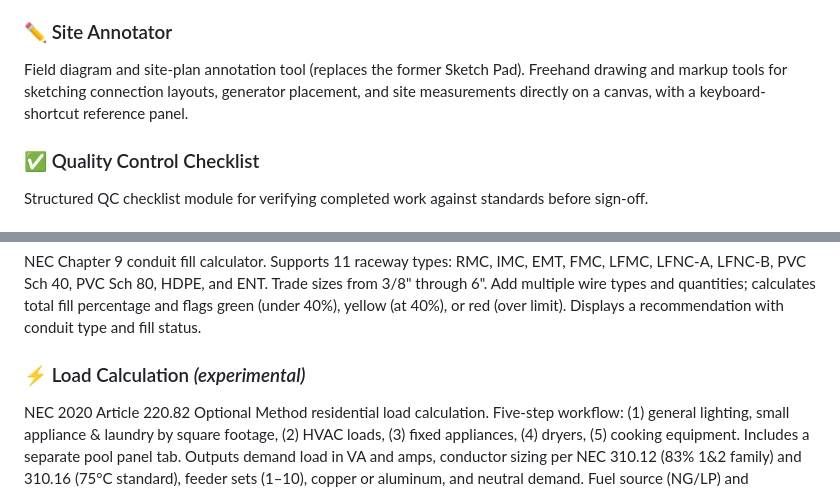
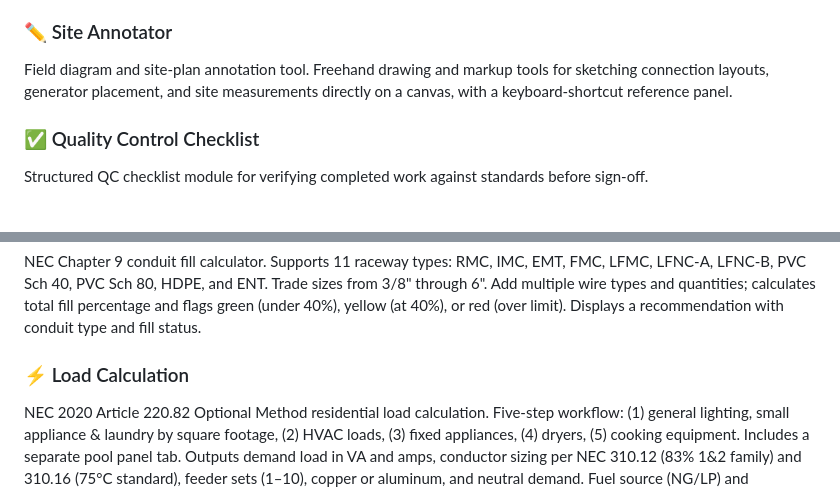
Before and after one commit to BrandonAOG/AOG, a Markdown page: README.md, 2 parts joined by grey strips. Rendered like a GitHub page.

Commit message:
Refine descriptions in README for Site Annotator and Load Calculation
Updated the description of the Site Annotator and Load Calculation sections for clarity.

```diff
--- a/README.md
+++ b/README.md
@@ -43,7 +43,7 @@ Pre-installation assessment form. Captures new construction status, panel readin
 Live FL address intelligence tool. Searches any Florida address and auto-pulls owner, parcel ID, just value, year built, and living area from live county feeds (Collier, Lee, Charlotte, Sarasota). Detects FEMA flood zone (NFHL) with county DFIRM cross-check, zoning district and required setbacks, ASCE 7-22 wind speed interpolated at the point, electric utility by territory polygon (FPL / LCEC / Duke / TECO), and natural gas vs propane by LDC service territory. Exports a PDF report and Excel, and can import owner/address/flood zone straight into the Estimate sheet. Loads offline by design; live searches require a connection.
 
 ### ✏️ Site Annotator
-Field diagram and site-plan annotation tool (replaces the former Sketch Pad). Freehand drawing and markup tools for sketching connection layouts, generator placement, and site measurements directly on a canvas, with a keyboard-shortcut reference panel.
+Field diagram and site-plan annotation tool. Freehand drawing and markup tools for sketching connection layouts, generator placement, and site measurements directly on a canvas, with a keyboard-shortcut reference panel.
 
 ### ✅ Quality Control Checklist
 Structured QC checklist module for verifying completed work against standards before sign-off.
@@ -54,7 +54,7 @@ Service work logging module for capturing field service activity.
 ### 📐 Conduit Fill Calculator
 NEC Chapter 9 conduit fill calculator. Supports 11 raceway types: RMC, IMC, EMT, FMC, LFMC, LFNC-A, LFNC-B, PVC Sch 40, PVC Sch 80, HDPE, and ENT. Trade sizes from 3/8" through 6". Add multiple wire types and quantities; calculates total fill percentage and flags green (under 40%), yellow (at 40%), or red (over limit). Displays a recommendation with conduit type and fill status.
 
-### ⚡ Load Calculation *(experimental)*
+### ⚡ Load Calculation
 NEC 2020 Article 220.82 Optional Method residential load calculation. Five-step workflow: (1) general lighting, small appliance & laundry by square footage, (2) HVAC loads, (3) fixed appliances, (4) dryers, (5) cooking equipment. Includes a separate pool panel tab. Outputs demand load in VA and amps, conductor sizing per NEC 310.12 (83% 1&2 family) and 310.16 (75°C standard), feeder sets (1–10), copper or aluminum, and neutral demand. Fuel source (NG/LP) and conductor material are configurable.
 
 ### 🔥 Gas Calculator
```
